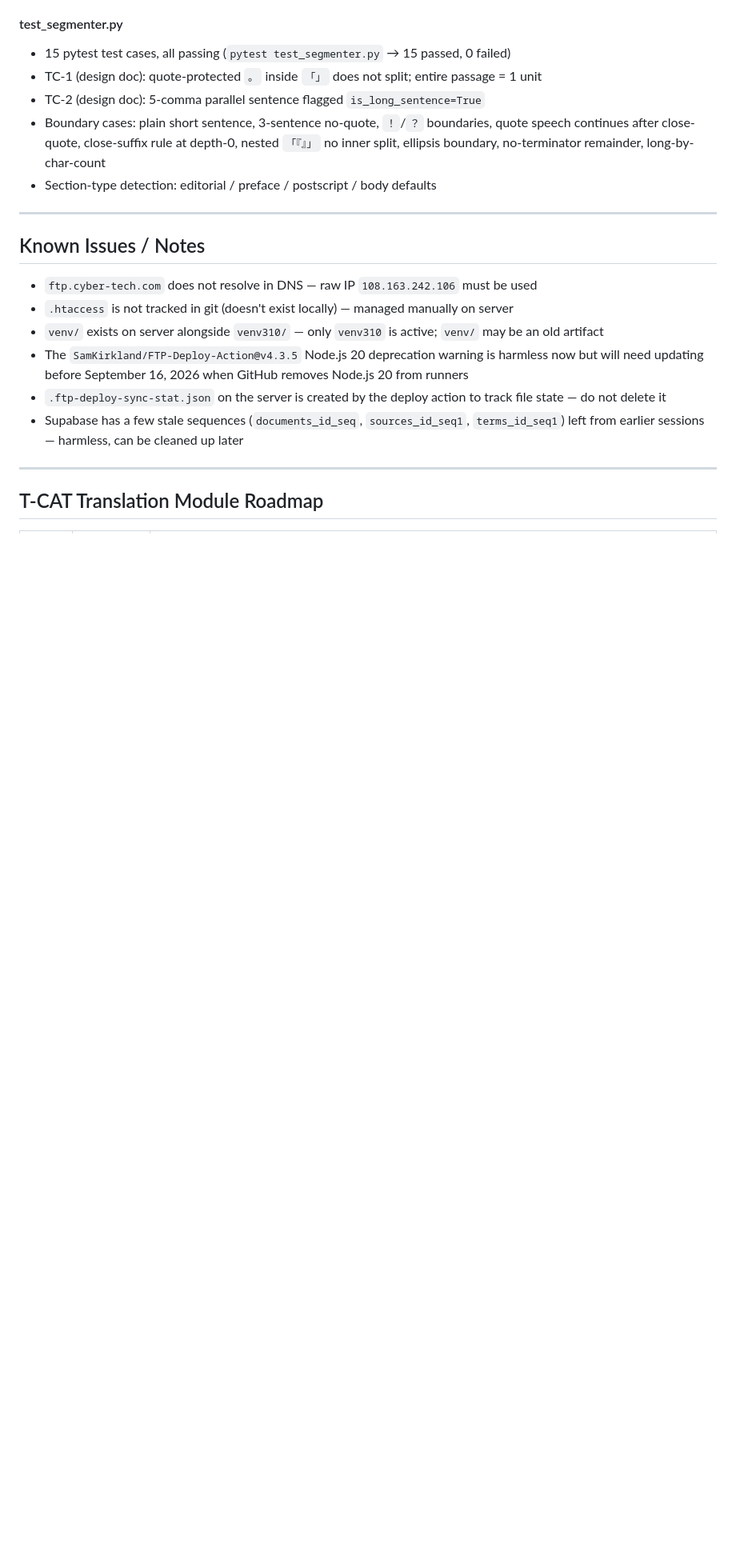
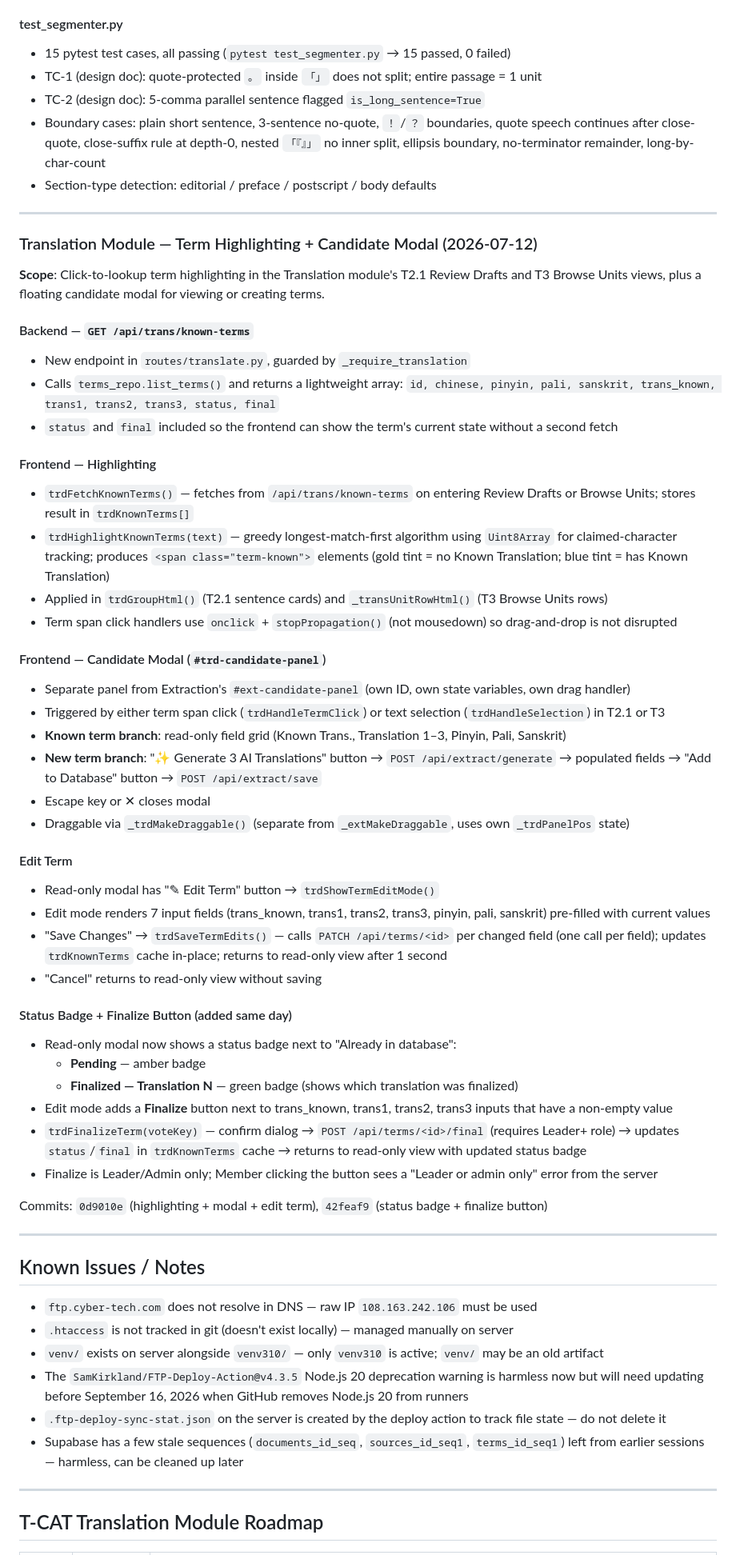
Before and after one commit to litetrek/TCAT-vocab, a Markdown page: PROGRESS.md, the part around the change. Shown at 80% size. Drawn GitHub-style; blank space fills up the shorter version.

Commit message:
docs: update PROGRESS.md — term highlighting, candidate modal, status badge, finalize
Co-Authored-By: Claude Sonnet 4.6 <noreply@anthropic.com>

```diff
--- a/PROGRESS.md
+++ b/PROGRESS.md
@@ -721,6 +721,52 @@ Bugs and UX issues found during first live test of the review workspace:
 
 ---
 
+### Translation Module — Term Highlighting + Candidate Modal (2026-07-12)
+
+**Scope**: Click-to-lookup term highlighting in the Translation module's T2.1 Review Drafts and T3 Browse Units views, plus a floating candidate modal for viewing or creating terms.
+
+#### Backend — `GET /api/trans/known-terms`
+
+- New endpoint in `routes/translate.py`, guarded by `_require_translation`
+- Calls `terms_repo.list_terms()` and returns a lightweight array: `id, chinese, pinyin, pali, sanskrit, trans_known, trans1, trans2, trans3, status, final`
+- `status` and `final` included so the frontend can show the term's current state without a second fetch
+
+#### Frontend — Highlighting
+
+- `trdFetchKnownTerms()` — fetches from `/api/trans/known-terms` on entering Review Drafts or Browse Units; stores result in `trdKnownTerms[]`
+- `trdHighlightKnownTerms(text)` — greedy longest-match-first algorithm using `Uint8Array` for claimed-character tracking; produces `<span class="term-known">` elements (gold tint = no Known Translation; blue tint = has Known Translation)
+- Applied in `trdGroupHtml()` (T2.1 sentence cards) and `_transUnitRowHtml()` (T3 Browse Units rows)
+- Term span click handlers use `onclick` + `stopPropagation()` (not mousedown) so drag-and-drop is not disrupted
+
+#### Frontend — Candidate Modal (`#trd-candidate-panel`)
+
+- Separate panel from Extraction's `#ext-candidate-panel` (own ID, own state variables, own drag handler)
+- Triggered by either term span click (`trdHandleTermClick`) or text selection (`trdHandleSelection`) in T2.1 or T3
+- **Known term branch**: read-only field grid (Known Trans., Translation 1–3, Pinyin, Pali, Sanskrit)
+- **New term branch**: "✨ Generate 3 AI Translations" button → `POST /api/extract/generate` → populated fields → "Add to Database" button → `POST /api/extract/save`
+- Escape key or ✕ closes modal
+- Draggable via `_trdMakeDraggable()` (separate from `_extMakeDraggable`, uses own `_trdPanelPos` state)
+
+#### Edit Term
+
+- Read-only modal has "✎ Edit Term" button → `trdShowTermEditMode()`
+- Edit mode renders 7 input fields (trans_known, trans1, trans2, trans3, pinyin, pali, sanskrit) pre-filled with current values
+- "Save Changes" → `trdSaveTermEdits()` — calls `PATCH /api/terms/<id>` per changed field (one call per field); updates `trdKnownTerms` cache in-place; returns to read-only view after 1 second
+- "Cancel" returns to read-only view without saving
+
+#### Status Badge + Finalize Button (added same day)
+
+- Read-only modal now shows a status badge next to "Already in database":
+  - **Pending** — amber badge
+  - **Finalized — Translation N** — green badge (shows which translation was finalized)
+- Edit mode adds a **Finalize** button next to trans_known, trans1, trans2, trans3 inputs that have a non-empty value
+- `trdFinalizeTerm(voteKey)` — confirm dialog → `POST /api/terms/<id>/final` (requires Leader+ role) → updates `status`/`final` in `trdKnownTerms` cache → returns to read-only view with updated status badge
+- Finalize is Leader/Admin only; Member clicking the button sees a "Leader or admin only" error from the server
+
+Commits: `0d9010e` (highlighting + modal + edit term), `42feaf9` (status badge + finalize button)
+
+---
+
 ## Known Issues / Notes
 
 - `ftp.cyber-tech.com` does not resolve in DNS — raw IP `108.163.242.106` must be used
```
